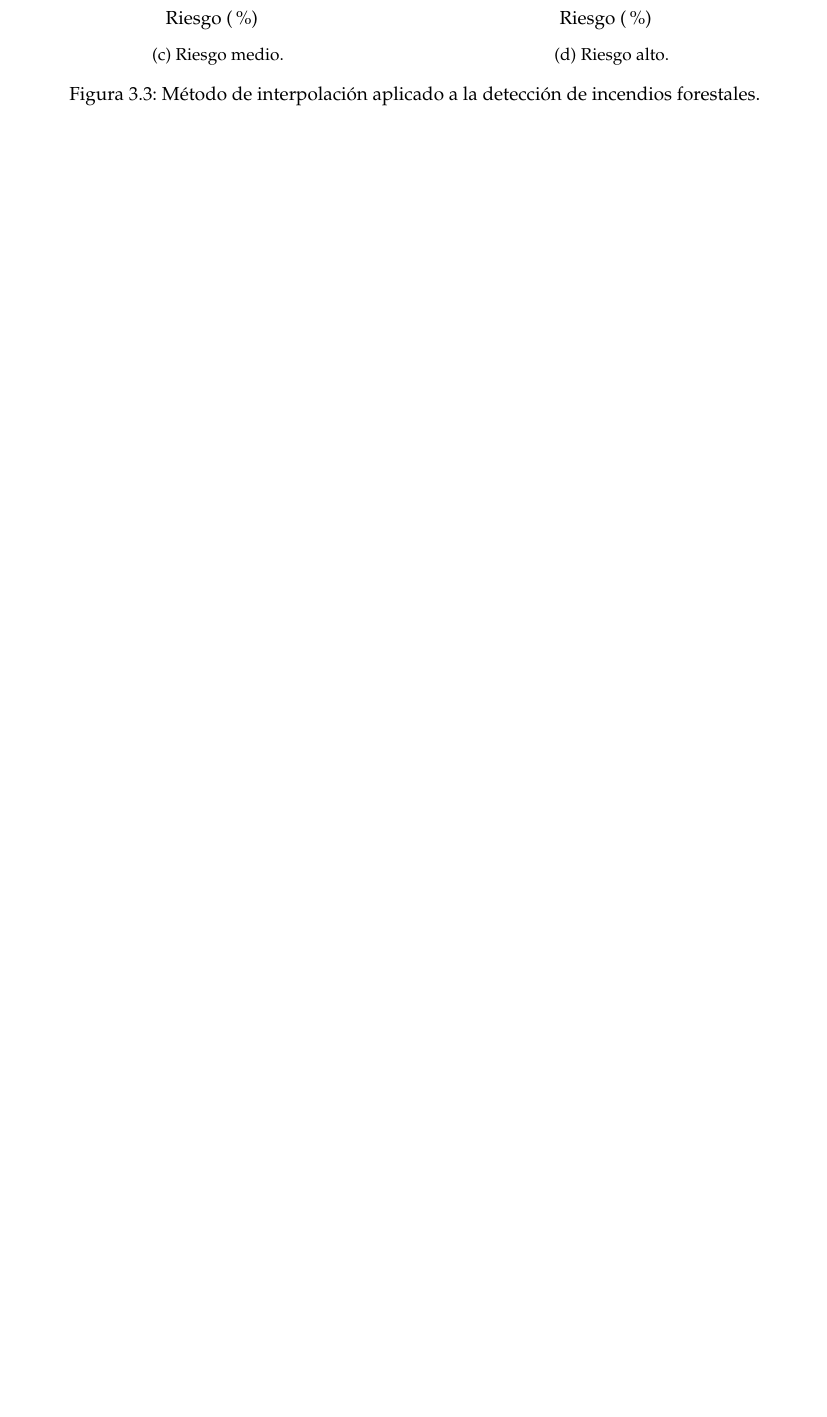
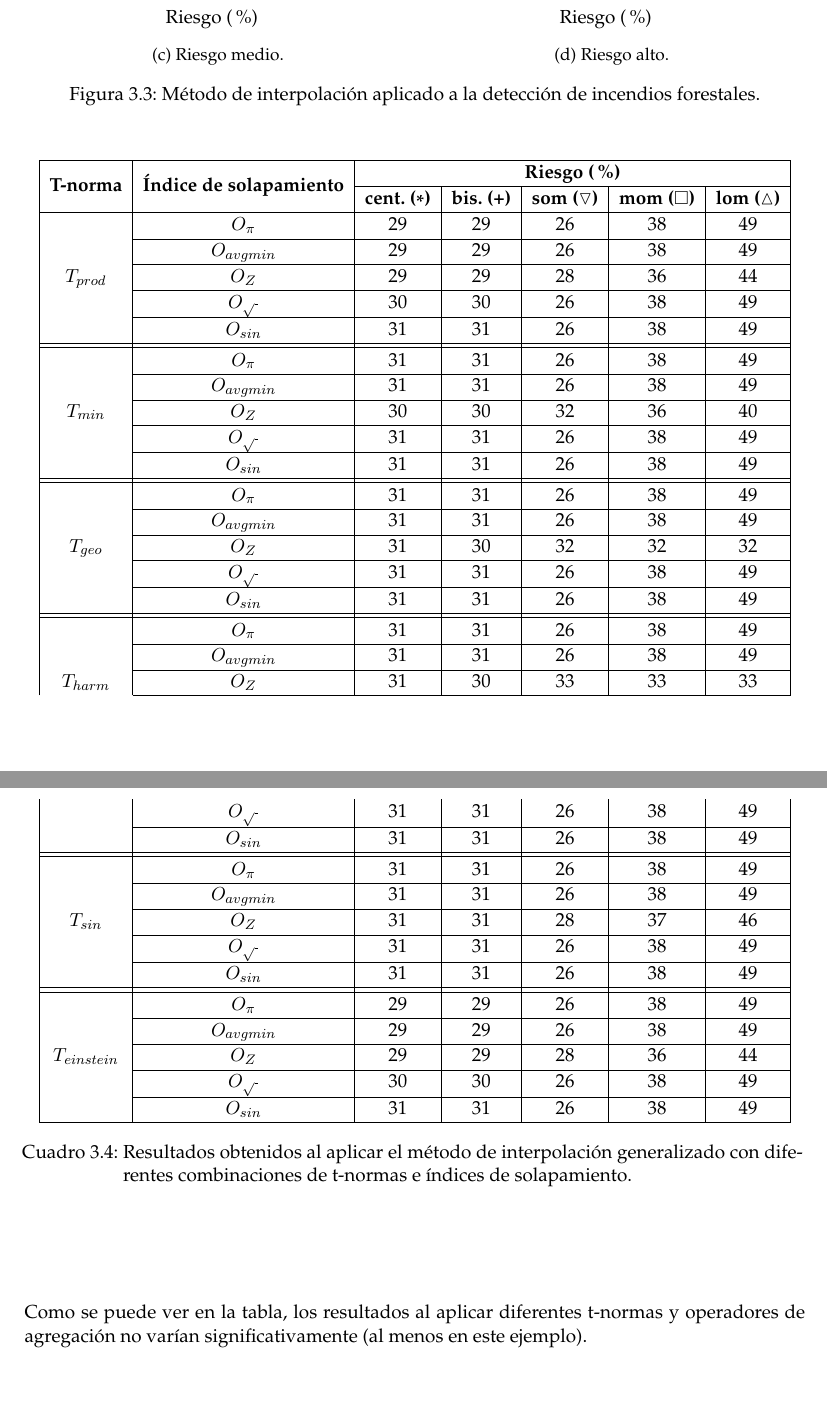
Before and after one commit to millenc/pfc-memoria-tex, a LaTeX book (main.tex, which reads deteccion-incendios-forestales.tex, tables/table-interpolation-comparison--T30_S20_L500_H50_D40.tex): part of page 39 of 42 before the commit and two parts of pages 39 and 40 of 43 after it, the two joined at a grey line, cut so that both start at the same text, the shorter picture padded with empty space. Compiled offline with pdfLaTeX.

Commit message:
Añadida tabla comparativa con diferentes t-normas e índices de solapamiento.

```diff
--- a/deteccion-incendios-forestales.tex
+++ b/deteccion-incendios-forestales.tex
@@ -501,3 +501,13 @@ Así por ejemplo, si tomamos $M = \text{Media aritmética}$, $T = T_{min}$ y $O
 \end{figure}
 
 En este caso, los resultados son bastante similares a los obtenidos con el método de Mamdani, a pesar de que se obtienen conjuntos de salida con características diferentes. Los valores obtenidos con los desdifusificadores \emph{centroide} y \emph{bisector} son bastante parecidos a los obtenidos con el método de Mamdani, mientras que en los desdifusificadores basados en el máximo(\emph{som}, \emph{mom} y \emph{lom}) las diferencias son más notables.
+
+La ventaja de este método es que permite seleccionar diferentes combinaciones de t-normas e índices de solapamiento y evaluar las salidas obtenidas con cada uno de ellos. En la tabla \ref{tab:fire-detection-interpolation-comparison} se presentan los resultados al aplicar el método de interpolación a las entradas: $Temperatura = 30 \text{ ºC}$, $Humo = 20 \text{ ppm}$, $Luz = 500 \text{ lux}$, $Humedad = 50 \text{ ppm}$ y $Distancia = 40 \text{ m}$.
+
+\begin{center}
+	\def\arraystretch{1.1}
+    \input{./tables/table-interpolation-comparison--T30_S20_L500_H50_D40.tex}
+    \label{tab:fire-detection-interpolation-comparison}
+\end{center}
+
+Como se puede ver en la tabla, los resultados al aplicar diferentes t-normas y operadores de agregación no varían significativamente (al menos en este ejemplo).
--- a/main.tex
+++ b/main.tex
@@ -52,6 +52,7 @@
 % Tablas
 \usepackage{longtable}
 \usepackage{multirow}
+\usepackage{hhline}
 
 %Algoritmos
 \usepackage[linesnumbered,ruled]{algorithm2e}
--- /dev/null
+++ b/tables/table-interpolation-comparison--T30_S20_L500_H50_D40.tex
@@ -0,0 +1,36 @@
+\begin{longtable}{| c | c | c | c | c | c | c |}
+\hline
+ \multirow{2}{*}{\textbf{T-norma}} & \multirow{2}{*}{\textbf{Índice de solapamiento}} &  \multicolumn{5}{|c|}{\textbf{Riesgo (\%)}} \\ \cline{3-7}
+& & \textbf{cent.  (\textasteriskcentered)} & \textbf{bis. (+)} & \textbf{som ($\triangledown$)} & \textbf{mom ($\square$)} & \textbf{lom ($\vartriangle$)}  \\ \hline
+\multirow{5}{*}{$T_{prod}$}&$O_{\pi}$ &29 &29 &26 &38 &49 \\ \cline{2-7}
+&$O_{avgmin}$ &29 &29 &26 &38 &49 \\ \cline{2-7}
+&$O_{Z}$ &29 &29 &28 &36 &44 \\ \cline{2-7}
+&$O_{\sqrt{\text{ }}}$ &30 &30 &26 &38 &49 \\ \cline{2-7}
+&$O_{sin}$ &31 &31 &26 &38 &49 \\ \hhline{|=|=|=|=|=|=|=|}
+\multirow{5}{*}{$T_{min}$}&$O_{\pi}$ &31 &31 &26 &38 &49 \\ \cline{2-7}
+&$O_{avgmin}$ &31 &31 &26 &38 &49 \\ \cline{2-7}
+&$O_{Z}$ &30 &30 &32 &36 &40 \\ \cline{2-7}
+&$O_{\sqrt{\text{ }}}$ &31 &31 &26 &38 &49 \\ \cline{2-7}
+&$O_{sin}$ &31 &31 &26 &38 &49 \\ \hhline{|=|=|=|=|=|=|=|}
+\multirow{5}{*}{$T_{geo}$}&$O_{\pi}$ &31 &31 &26 &38 &49 \\ \cline{2-7}
+&$O_{avgmin}$ &31 &31 &26 &38 &49 \\ \cline{2-7}
+&$O_{Z}$ &31 &30 &32 &32 &32 \\ \cline{2-7}
+&$O_{\sqrt{\text{ }}}$ &31 &31 &26 &38 &49 \\ \cline{2-7}
+&$O_{sin}$ &31 &31 &26 &38 &49 \\ \hhline{|=|=|=|=|=|=|=|}
+\multirow{5}{*}{$T_{harm}$}&$O_{\pi}$ &31 &31 &26 &38 &49 \\ \cline{2-7}
+&$O_{avgmin}$ &31 &31 &26 &38 &49 \\ \cline{2-7}
+&$O_{Z}$ &31 &30 &33 &33 &33 \\ \cline{2-7}
+&$O_{\sqrt{\text{ }}}$ &31 &31 &26 &38 &49 \\ \cline{2-7}
+&$O_{sin}$ &31 &31 &26 &38 &49 \\ \hhline{|=|=|=|=|=|=|=|}
+\multirow{5}{*}{$T_{sin}$}&$O_{\pi}$ &31 &31 &26 &38 &49 \\ \cline{2-7}
+&$O_{avgmin}$ &31 &31 &26 &38 &49 \\ \cline{2-7}
+&$O_{Z}$ &31 &31 &28 &37 &46 \\ \cline{2-7}
+&$O_{\sqrt{\text{ }}}$ &31 &31 &26 &38 &49 \\ \cline{2-7}
+&$O_{sin}$ &31 &31 &26 &38 &49 \\ \hhline{|=|=|=|=|=|=|=|}
+\multirow{5}{*}{$T_{einstein}$}&$O_{\pi}$ &29 &29 &26 &38 &49 \\ \cline{2-7}
+&$O_{avgmin}$ &29 &29 &26 &38 &49 \\ \cline{2-7}
+&$O_{Z}$ &29 &29 &28 &36 &44 \\ \cline{2-7}
+&$O_{\sqrt{\text{ }}}$ &30 &30 &26 &38 &49 \\ \cline{2-7}
+&$O_{sin}$ &31 &31 &26 &38 &49 \\ \hline
+\caption{Resultados obtenidos al aplicar el método de interpolación generalizado con diferentes combinaciones de t-normas e índices de solapamiento.}
+\end{longtable}
```
